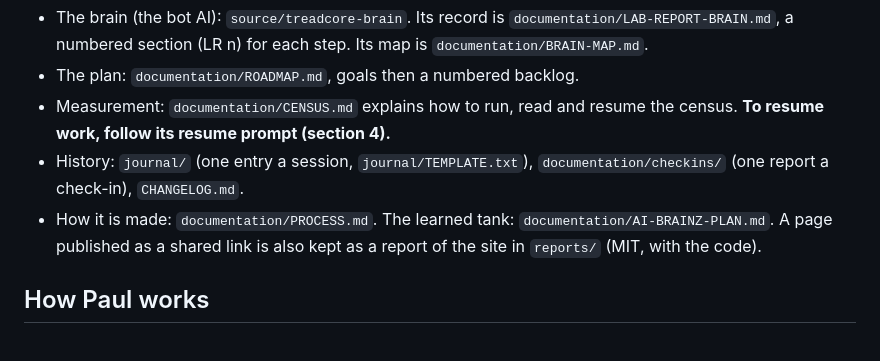
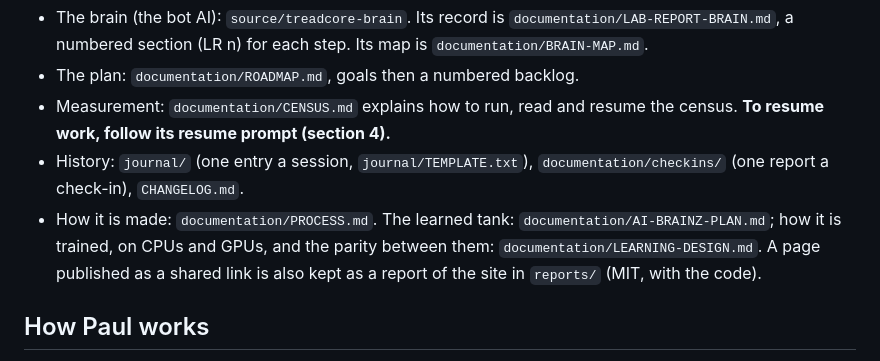
Before and after one commit to treadcore/treadcore, a Markdown page: CLAUDE.md, the part around the change. Drawn GitHub-style.

```diff
--- a/CLAUDE.md
+++ b/CLAUDE.md
@@ -16,7 +16,8 @@ Richeson (he/him). Journals and commits are in his name.
 - History: `journal/` (one entry a session, `journal/TEMPLATE.txt`),
   `documentation/checkins/` (one report a check-in), `CHANGELOG.md`.
 - How it is made: `documentation/PROCESS.md`. The learned tank:
-  `documentation/AI-BRAINZ-PLAN.md`. A page published as a shared
+  `documentation/AI-BRAINZ-PLAN.md`; how it is trained, on CPUs and GPUs,
+  and the parity between them: `documentation/LEARNING-DESIGN.md`. A page published as a shared
   link is also kept as a report of the site in `reports/` (MIT, with
   the code).
 
```
Also changed, not shown: documentation/LEARNING-DESIGN.md (added, +315 -0 lines).
